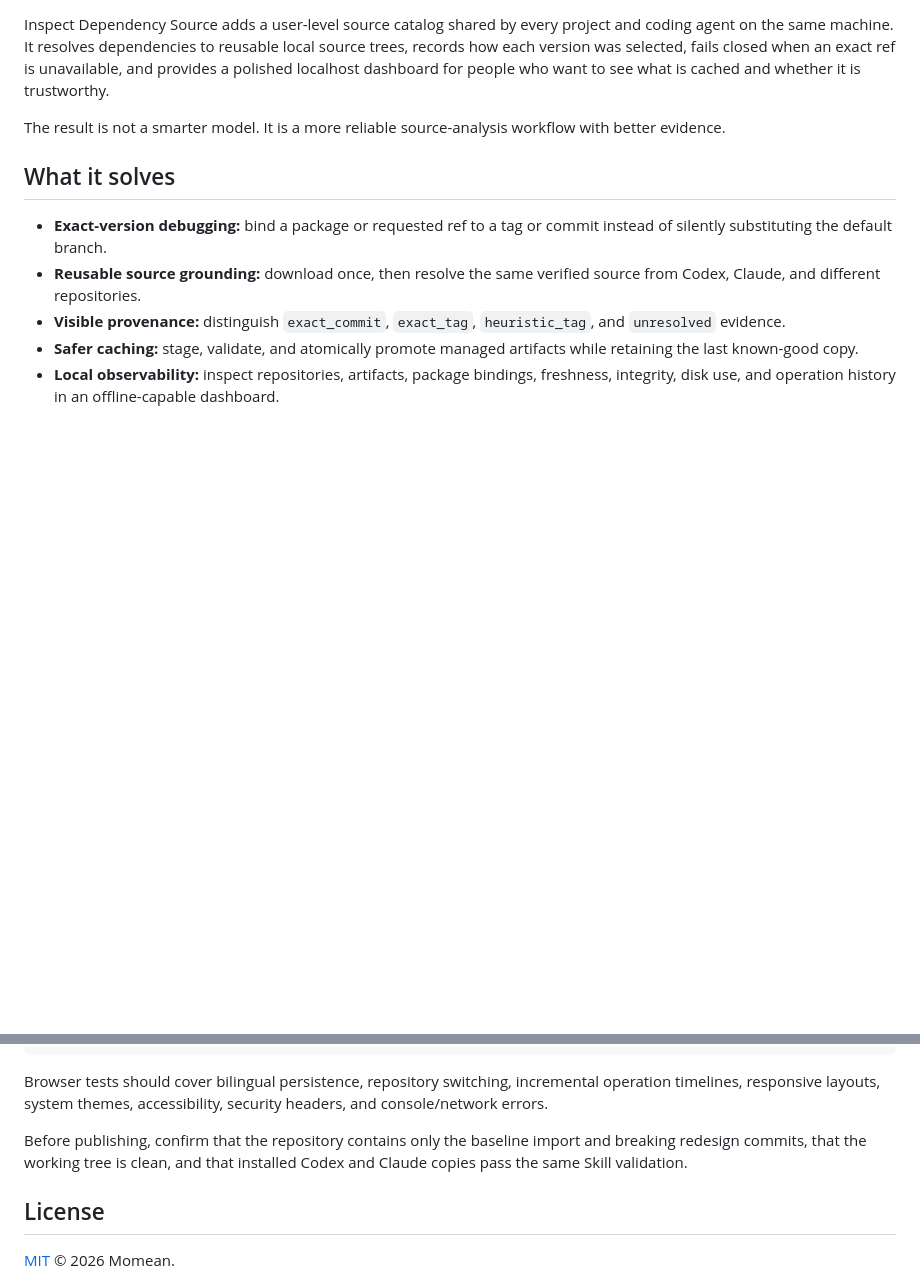
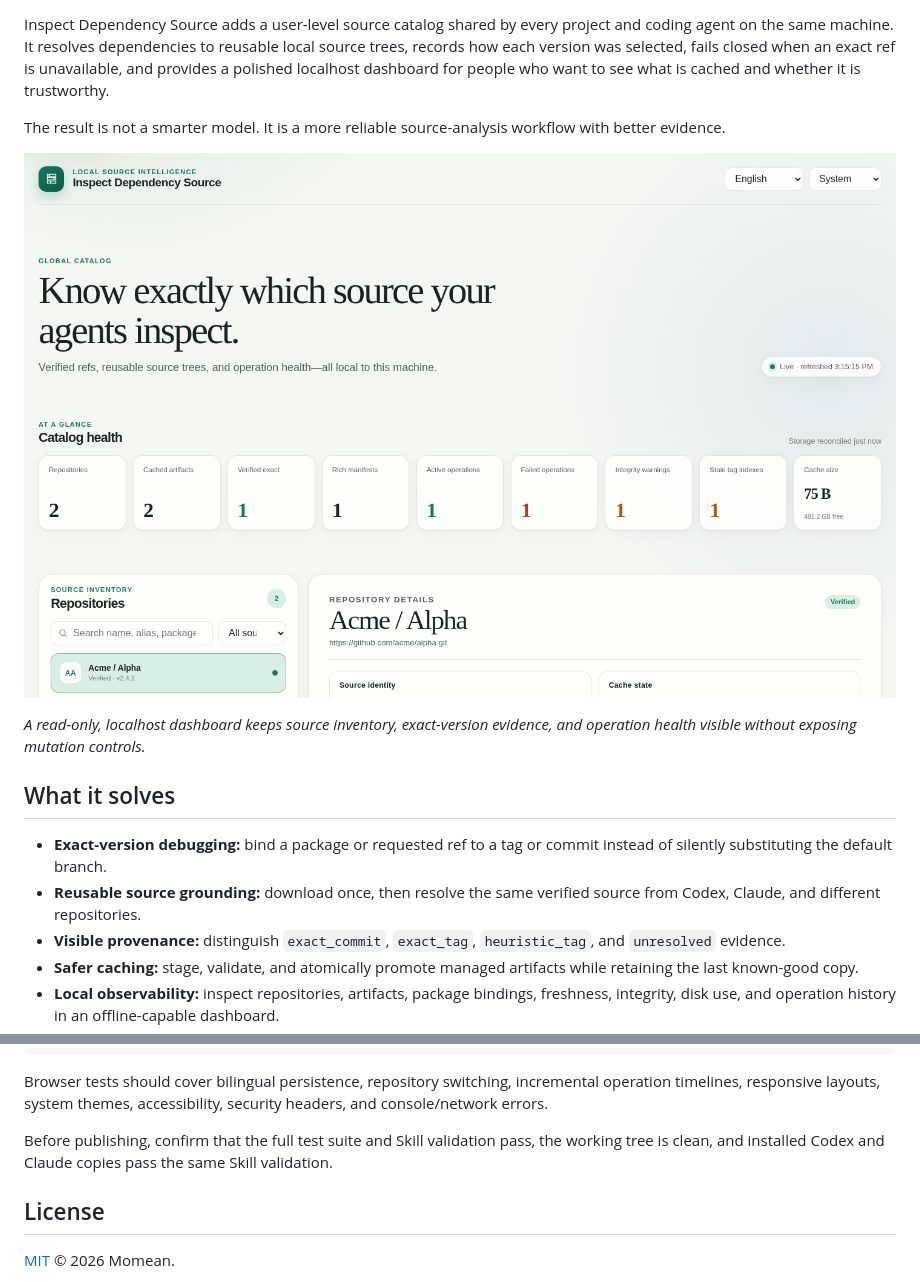
Before and after one commit to Tairitsua/inspect-dependency-source-skill, a Markdown page: README.md, 2 parts joined by grey strips. GitHub-like rendering; pictures changed too: docs/images/dashboard-overview.png (added); blank space fills up the shorter version.

```diff
--- a/README.md
+++ b/README.md
@@ -9,6 +9,10 @@ Coding agents are often accurate inside your repository and surprisingly uncerta
 Inspect Dependency Source adds a user-level source catalog shared by every project and coding agent on the same machine. It resolves dependencies to reusable local source trees, records how each version was selected, fails closed when an exact ref is unavailable, and provides a polished localhost dashboard for people who want to see what is cached and whether it is trustworthy.
 
 The result is not a smarter model. It is a more reliable source-analysis workflow with better evidence.
+
+![Inspect Dependency Source dashboard showing catalog health, verified source inventory, and repository provenance](docs/images/dashboard-overview.png)
+
+*A read-only, localhost dashboard keeps source inventory, exact-version evidence, and operation health visible without exposing mutation controls.*
 
 ## What it solves
 
@@ -208,7 +212,7 @@ python3 tests/browser_validation.py
 
 Browser tests should cover bilingual persistence, repository switching, incremental operation timelines, responsive layouts, system themes, accessibility, security headers, and console/network errors.
 
-Before publishing, confirm that the repository contains only the baseline import and breaking redesign commits, that the working tree is clean, and that installed Codex and Claude copies pass the same Skill validation.
+Before publishing, confirm that the full test suite and Skill validation pass, the working tree is clean, and installed Codex and Claude copies pass the same Skill validation.
 
 ## License
 
```
Also changed, not shown: README.zh-CN.md (+5 -1 lines).
